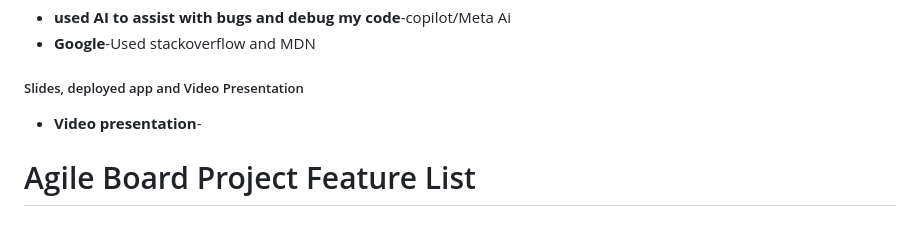
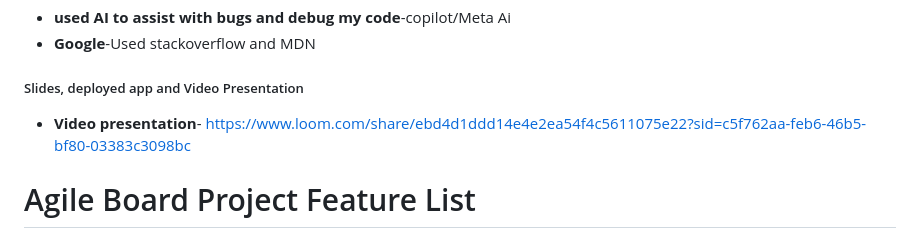
Before and after one commit to Wendy002/JSL_Portfolio_Piece_NOXNGC450_WFO2401_GroupA_Noxolo-Ngcobo_JSL11, a Markdown page: README.md, the part around the change. Drawn GitHub-style.

```diff
--- a/README.md
+++ b/README.md
@@ -42,7 +42,7 @@ Additionally, we will enhance the application by crafting code to meet specific
 - **Google**-Used stackoverflow and MDN
 
 ##### Slides, deployed app and Video Presentation
-- **Video presentation**-
+- **Video presentation**- https://www.loom.com/share/ebd4d1ddd14e4e2ea54f4c5611075e22?sid=c5f762aa-feb6-46b5-bf80-03383c3098bc
 
 # Agile Board Project Feature List
 
```
